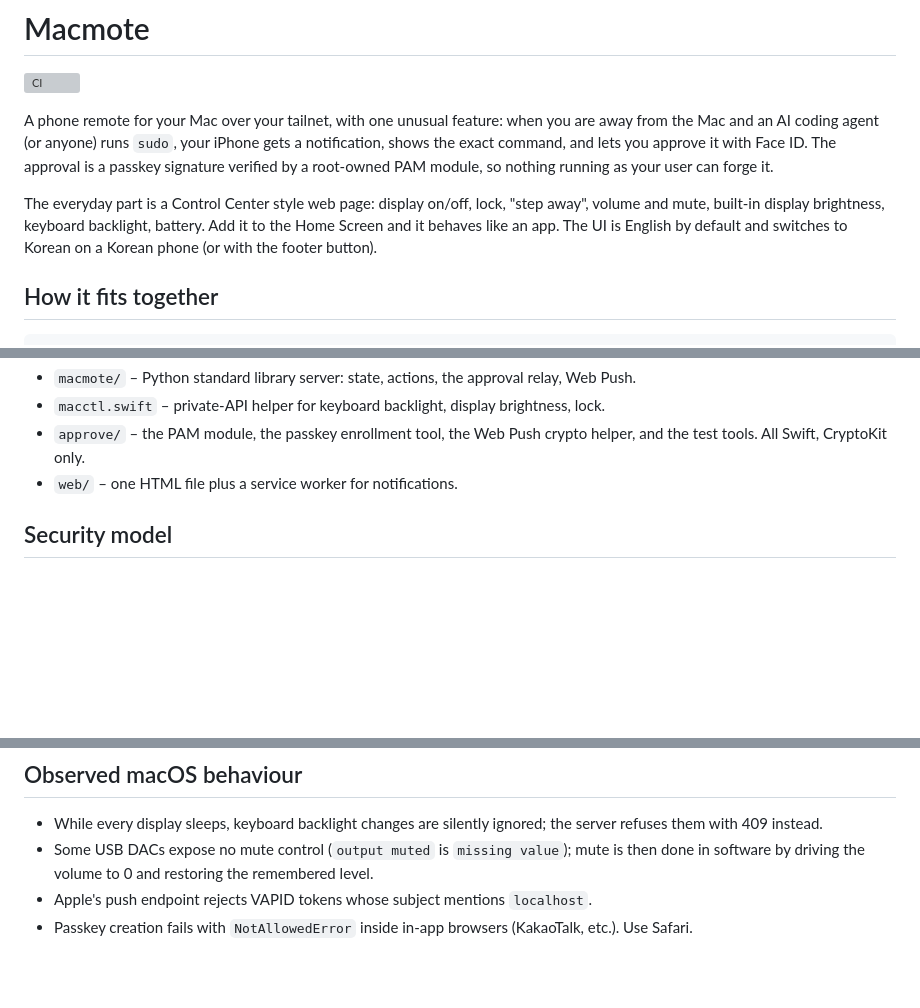
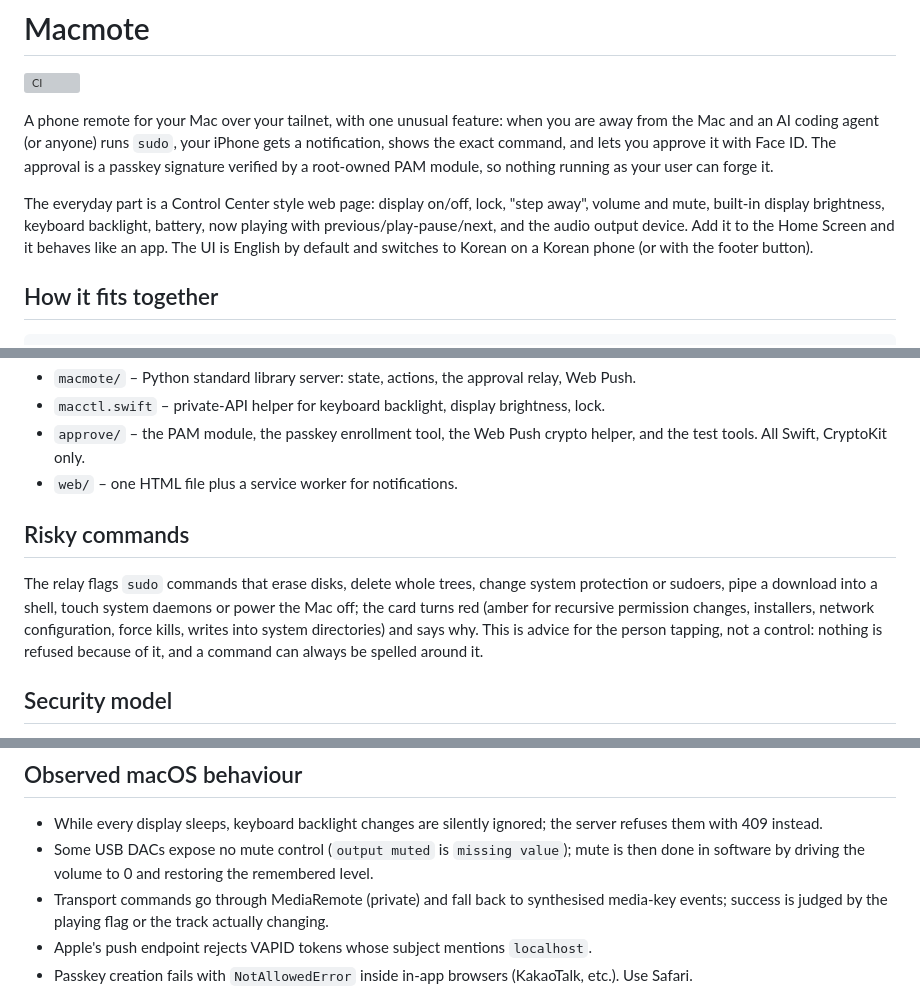
Before and after one commit to pysunn14/macmote, a Markdown page: README.md, 3 parts joined by grey strips. Drawn GitHub-style; blank space fills up the shorter version; grey boxes are pictures that could not be loaded.

Commit message:
README and SECURITY: risky-command labels, now playing, output switching
Co-Authored-By: Claude Fable 5.1 <noreply@anthropic.com>

```diff
--- a/README.md
+++ b/README.md
@@ -8,8 +8,9 @@ shows the exact command, and lets you approve it with Face ID. The approval is a
 signature verified by a root-owned PAM module, so nothing running as your user can forge it.
 
 The everyday part is a Control Center style web page: display on/off, lock, "step away",
-volume and mute, built-in display brightness, keyboard backlight, battery. Add it to the Home
-Screen and it behaves like an app. The UI is English by default and switches to Korean on a
+volume and mute, built-in display brightness, keyboard backlight, battery, now playing with
+previous/play-pause/next, and the audio output device. Add it to the Home Screen and it behaves
+like an app. The UI is English by default and switches to Korean on a
 Korean phone (or with the footer button).
 
 ## How it fits together
@@ -30,6 +31,14 @@ sudo ──► pam_macmote.so (root) ──────────────
 - `approve/` – the PAM module, the passkey enrollment tool, the Web Push crypto helper, and the
   test tools. All Swift, CryptoKit only.
 - `web/` – one HTML file plus a service worker for notifications.
+
+## Risky commands
+
+The relay flags `sudo` commands that erase disks, delete whole trees, change system protection
+or sudoers, pipe a download into a shell, touch system daemons or power the Mac off; the card
+turns red (amber for recursive permission changes, installers, network configuration, force
+kills, writes into system directories) and says why. This is advice for the person tapping, not
+a control: nothing is refused because of it, and a command can always be spelled around it.
 
 ## Security model
 
@@ -152,6 +161,8 @@ the phone and narrates each step; never use it for real authentication.
   refuses them with 409 instead.
 - Some USB DACs expose no mute control (`output muted` is `missing value`); mute is then done
   in software by driving the volume to 0 and restoring the remembered level.
+- Transport commands go through MediaRemote (private) and fall back to synthesised media-key
+  events; success is judged by the playing flag or the track actually changing.
 - Apple's push endpoint rejects VAPID tokens whose subject mentions `localhost`.
 - Passkey creation fails with `NotAllowedError` inside in-app browsers (KakaoTalk, etc.). Use Safari.
 
```
Also changed, not shown: SECURITY.md (+5 -2 lines).
